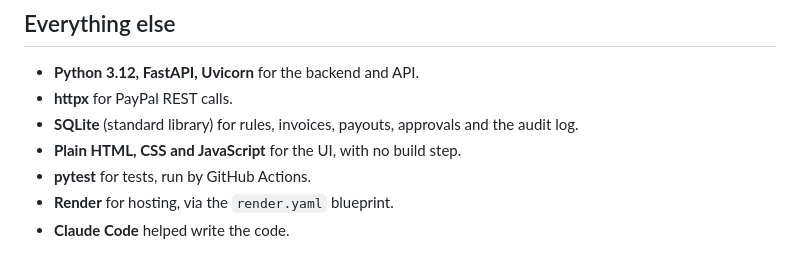
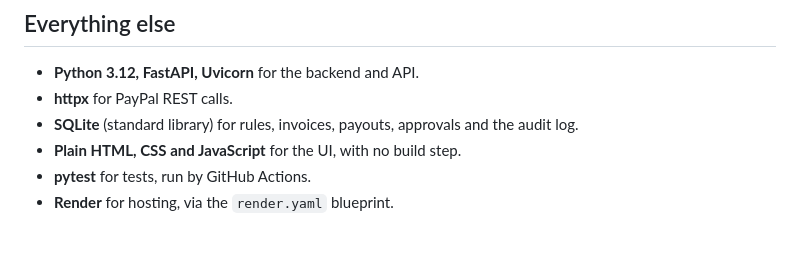
Before and after one commit to RoboDevelopX/PayPilot, a Markdown page: docs/TOOLS.md, the part around the change. GitHub-like rendering.

Commit message:
Remove Claude Code from tools documentation
Removed mention of Claude Code from the tools list.

```diff
--- a/docs/TOOLS.md
+++ b/docs/TOOLS.md
@@ -43,4 +43,3 @@ Idempotency: invoices are created with a `PayPal-Request-Id`, and every payout u
 - **Plain HTML, CSS and JavaScript** for the UI, with no build step.
 - **pytest** for tests, run by GitHub Actions.
 - **Render** for hosting, via the `render.yaml` blueprint.
-- **Claude Code** helped write the code.
```
